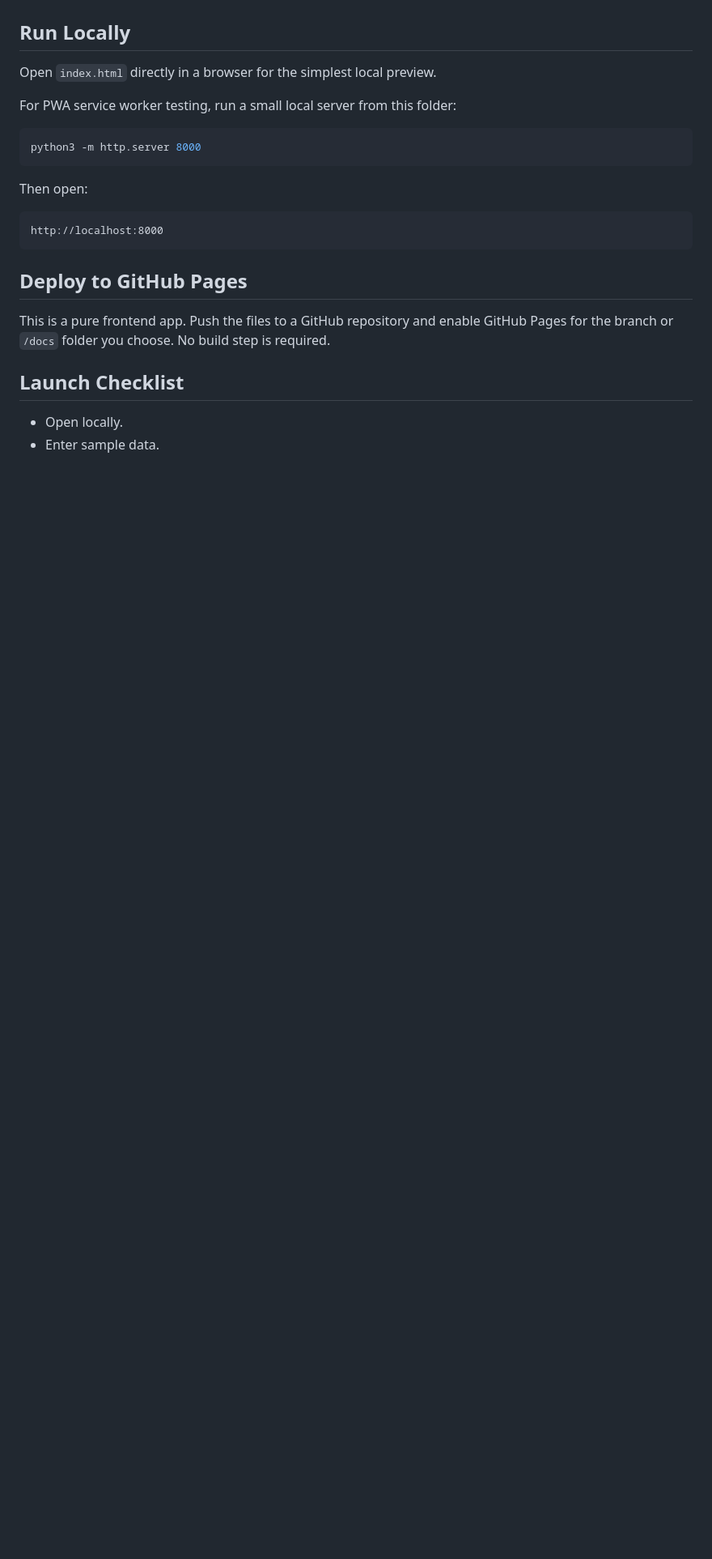
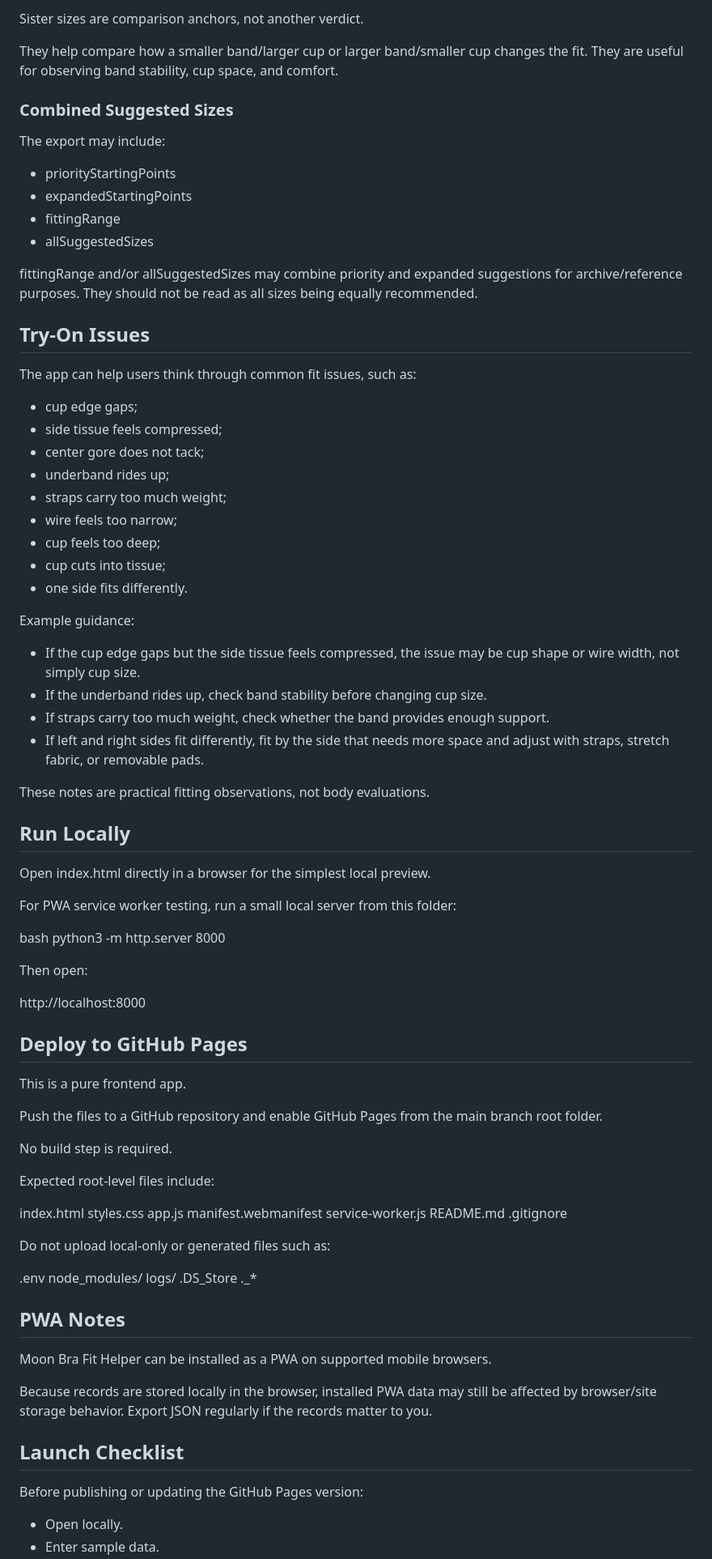
Before and after one commit to urmoonlight-lab/moon-bra-fit-helper, a Markdown page: README.md, the part around one of its changes. Shown at 81% size. Drawn GitHub-style; blank space fills up the shorter version.

````diff
--- a/README.md
+++ b/README.md
@@ -42,25 +149,78 @@ The horizontal half-arc fields are used only for fitting hints, such as breast b
+Sister sizes are comparison anchors, not another verdict.
+
+They help compare how a smaller band/larger cup or larger band/smaller cup changes the fit. They are useful for observing band stability, cup space, and comfort.
+
+### Combined Suggested Sizes
+
+The export may include:
+
+- priorityStartingPoints
+- expandedStartingPoints
+- fittingRange
+- allSuggestedSizes
+
+fittingRange and/or allSuggestedSizes may combine priority and expanded suggestions for archive/reference purposes. They should not be read as all sizes being equally recommended.
+
+## Try-On Issues
+
+The app can help users think through common fit issues, such as:
+
+- cup edge gaps;
+- side tissue feels compressed;
+- center gore does not tack;
+- underband rides up;
+- straps carry too much weight;
+- wire feels too narrow;
+- cup feels too deep;
+- cup cuts into tissue;
+- one side fits differently.
+
+Example guidance:
+
+- If the cup edge gaps but the side tissue feels compressed, the issue may be cup shape or wire width, not simply cup size.
+- If the underband rides up, check band stability before changing cup size.
+- If straps carry too much weight, check whether the band provides enough support.
+- If left and right sides fit differently, fit by the side that needs more space and adjust with straps, stretch fabric, or removable pads.
+
+These notes are practical fitting observations, not body evaluations.
 
 ## Run Locally
 
-Open `index.html` directly in a browser for the simplest local preview.
+Open index.html directly in a browser for the simplest local preview.
 
 For PWA service worker testing, run a small local server from this folder:
 
-```bash
-python3 -m http.server 8000
-```
+bash python3 -m http.server 8000
 
 Then open:
 
-```text
 http://localhost:8000
-```
 
 ## Deploy to GitHub Pages
 
-This is a pure frontend app. Push the files to a GitHub repository and enable GitHub Pages for the branch or `/docs` folder you choose. No build step is required.
+This is a pure frontend app.
+
+Push the files to a GitHub repository and enable GitHub Pages from the main branch root folder.
+
+No build step is required.
+
+Expected root-level files include:
+
+index.html styles.css app.js manifest.webmanifest service-worker.js README.md .gitignore
+
+Do not upload local-only or generated files such as:
+
+.env node_modules/ logs/ .DS_Store ._*
+
+## PWA Notes
+
+Moon Bra Fit Helper can be installed as a PWA on supported mobile browsers.
+
+Because records are stored locally in the browser, installed PWA data may still be affected by browser/site storage behavior. Export JSON regularly if the records matter to you.
 
 ## Launch Checklist
 
+Before publishing or updating the GitHub Pages version:
+
 - Open locally.
 - Enter sample data.
````
Also changed, not shown: other parts of README.md (+145 -16 lines).
